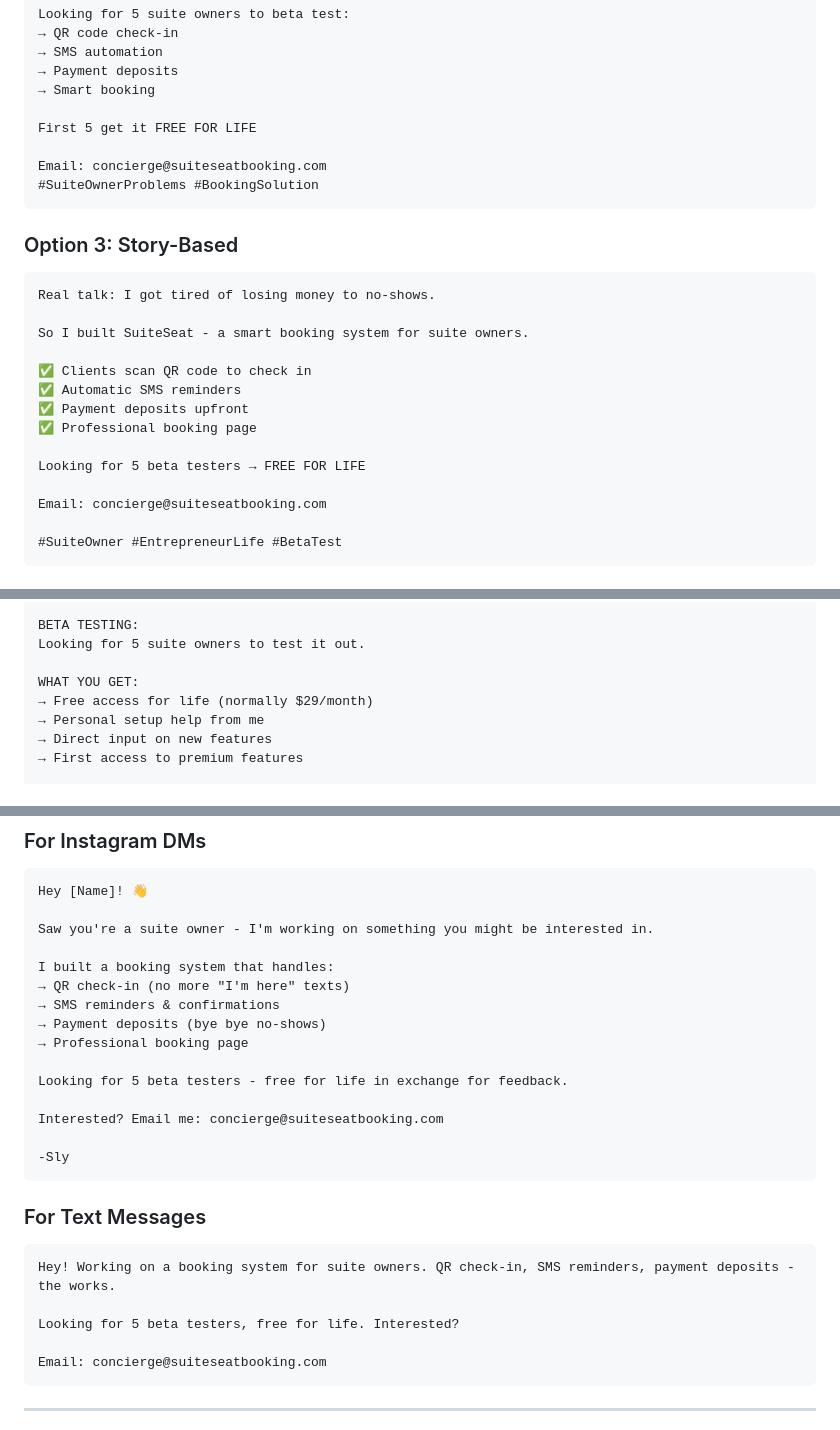
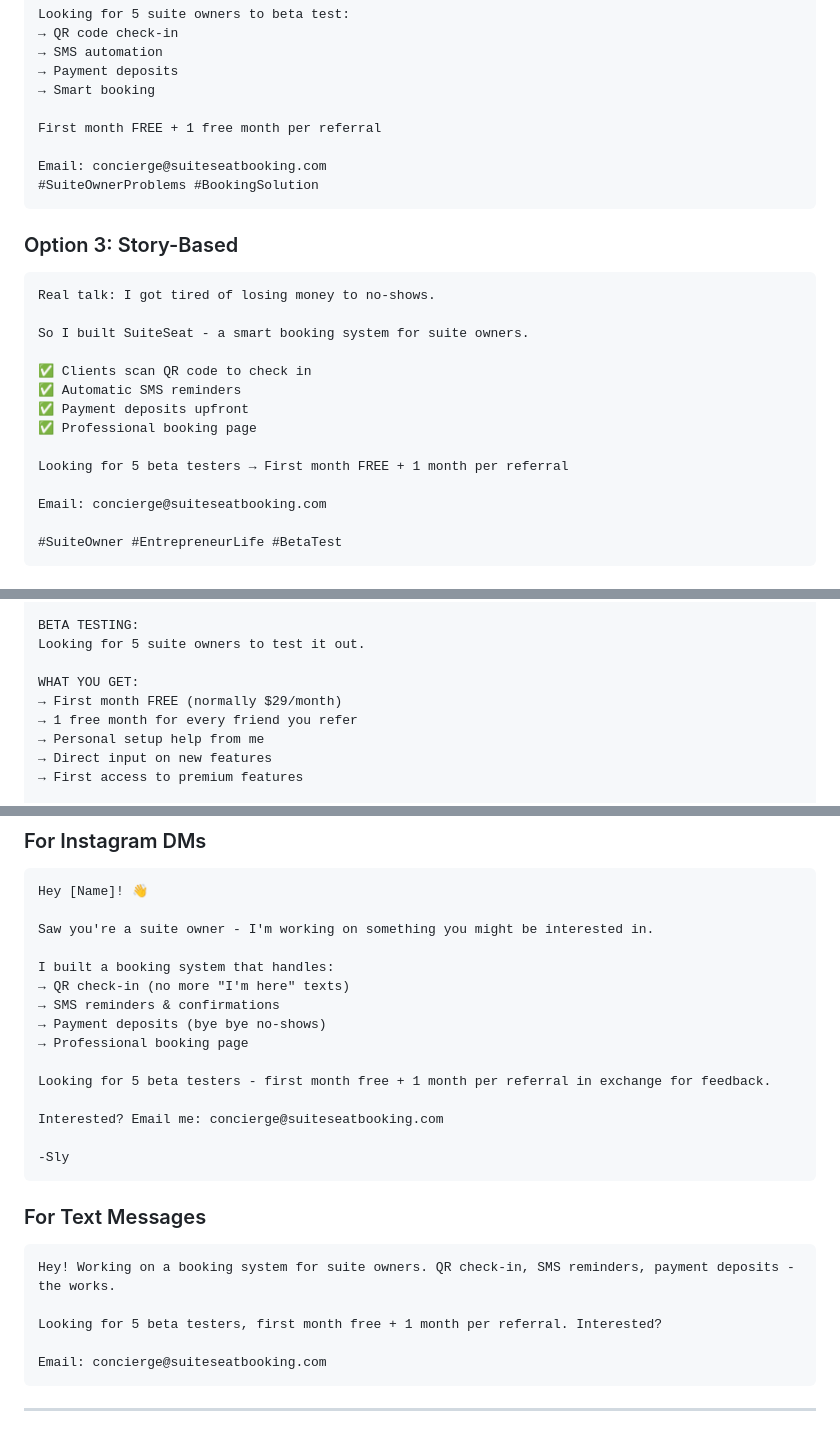
Before and after one commit to slybarber716/uppercuts-booking, a Markdown page: BETA_LAUNCH_POSTS.md, 3 parts joined by grey strips. GitHub-like rendering.

Commit message:
Finalize referral program: free month + 1 month per referral for beta testers

````diff
--- a/BETA_LAUNCH_POSTS.md
+++ b/BETA_LAUNCH_POSTS.md
@@ -36,7 +36,7 @@ Looking for 5 suite owners to beta test:
 → Payment deposits
 → Smart booking
 
-First 5 get it FREE FOR LIFE
+First month FREE + 1 free month per referral
 
 Email: concierge@suiteseatbooking.com
 #SuiteOwnerProblems #BookingSolution
@@ -53,7 +53,7 @@ So I built SuiteSeat - a smart booking system for suite owners.
 ✅ Payment deposits upfront
 ✅ Professional booking page
 
-Looking for 5 beta testers → FREE FOR LIFE
+Looking for 5 beta testers → First month FREE + 1 month per referral
 
 Email: concierge@suiteseatbooking.com
 
@@ -97,7 +97,8 @@ BETA TESTING:
 Looking for 5 suite owners to test it out.
 
 WHAT YOU GET:
-→ Free access for life (normally $29/month)
+→ First month FREE (normally $29/month)
+→ 1 free month for every friend you refer
 → Personal setup help from me
 → Direct input on new features
 → First access to premium features
@@ -130,7 +131,7 @@ I built a booking system that handles:
 → Payment deposits (bye bye no-shows)
 → Professional booking page
 
-Looking for 5 beta testers - free for life in exchange for feedback.
+Looking for 5 beta testers - first month free + 1 month per referral in exchange for feedback.
 
 Interested? Email me: concierge@suiteseatbooking.com
 
@@ -141,7 +142,7 @@ Interested? Email me: concierge@suiteseatbooking.com
 ```
 Hey! Working on a booking system for suite owners. QR check-in, SMS reminders, payment deposits - the works.
 
-Looking for 5 beta testers, free for life. Interested?
+Looking for 5 beta testers, first month free + 1 month per referral. Interested?
 
 Email: concierge@suiteseatbooking.com
 ```
````
Also changed, not shown: other parts of BETA_LAUNCH_POSTS.md (+1 -1 lines).
